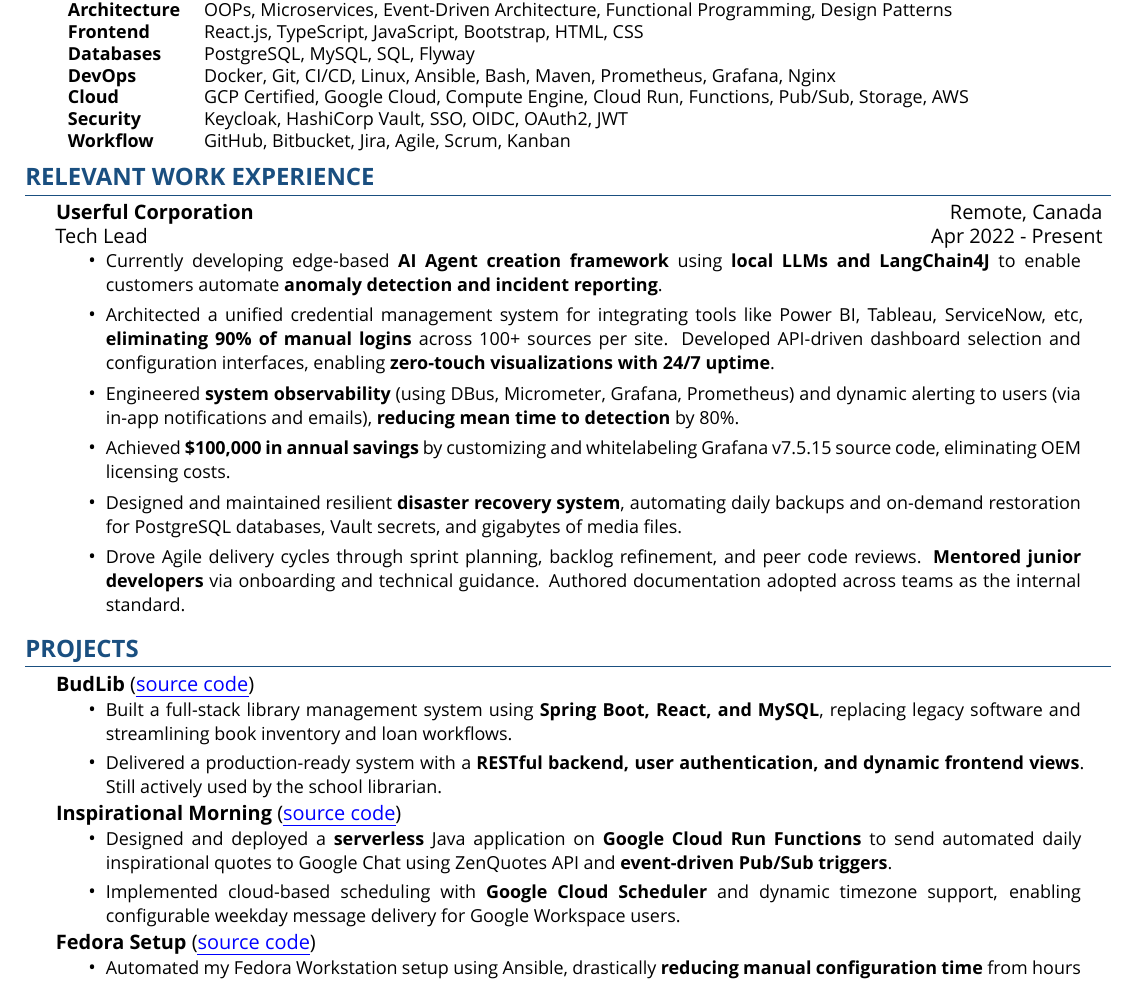
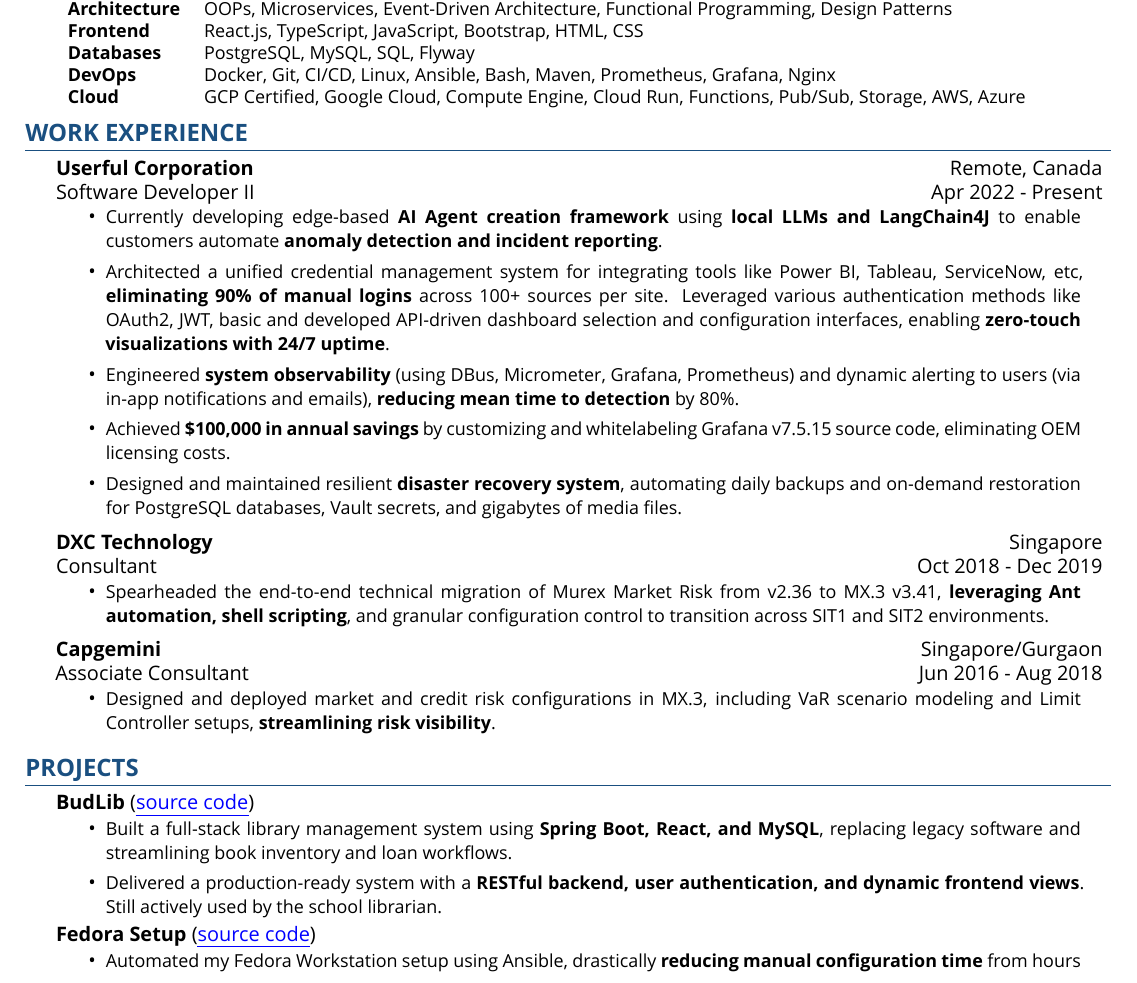
Before and after one commit to zbhavyai/zbhavyai.github.io, a LaTeX CV (resume/resume.tex): part of the page, cut so that both start at the same text. Compiled offline with XeLaTeX; a missing font is replaced by an installed copy or a similar font.

Commit message:
remove gcloud project and re-add old positions

```diff
--- a/resume/resume.tex
+++ b/resume/resume.tex
@@ -135,26 +135,35 @@
     \textbf{Frontend}      & React.js, TypeScript, JavaScript, Bootstrap, HTML, CSS                                             \\
     \textbf{Databases}     & PostgreSQL, MySQL, SQL, Flyway                                                                     \\
     \textbf{DevOps}        & Docker, Git, CI/CD, Linux, Ansible, Bash, Maven, Prometheus, Grafana, Nginx                        \\
-    \textbf{Cloud}         & GCP Certified, Google Cloud, Compute Engine, Cloud Run, Functions, Pub/Sub, Storage, AWS           \\
-    \textbf{Security}      & Keycloak, HashiCorp Vault, SSO, OIDC, OAuth2, JWT                                                  \\
-    \textbf{Workflow}      & GitHub, Bitbucket, Jira, Agile, Scrum, Kanban                                                      \\
+    \textbf{Cloud}         & GCP Certified, Google Cloud, Compute Engine, Cloud Run, Functions, Pub/Sub, Storage, AWS, Azure    \\
 \end{tabular}
 }
 
 %-----------------------------------EXPERIENCE-----------------------------------
-\header{Relevant Work Experience}
+\header{Work Experience}
 
-\resumeHeadingExperience {Userful Corporation} {Remote, Canada} {Tech Lead} {Apr 2022 - Present}
+\resumeHeadingExperience {Userful Corporation} {Remote, Canada} {Software Developer II} {Apr 2022 - Present}
 
 \begin{itemize} \itemsep 2pt
     \resumeItemExperience {Currently developing edge-based \textbf{AI Agent creation framework} using \textbf{local LLMs and LangChain4J} to enable customers automate \textbf{anomaly detection and incident reporting}.}
-    \resumeItemExperience {Architected a unified credential management system for integrating tools like Power BI, Tableau, ServiceNow, etc, \textbf{eliminating 90\% of manual logins} across 100+ sources per site. Developed API-driven dashboard selection and configuration interfaces, enabling \textbf{zero-touch visualizations with 24/7 uptime}.}
+    \resumeItemExperience {Architected a unified credential management system for integrating tools like Power BI, Tableau, ServiceNow, etc, \textbf{eliminating 90\% of manual logins} across 100+ sources per site. Leveraged various authentication methods like OAuth2, JWT, basic and developed API-driven dashboard selection and configuration interfaces, enabling \textbf{zero-touch visualizations with 24/7 uptime}.}
     \resumeItemExperience {Engineered \textbf{system observability} (using DBus, Micrometer, Grafana, Prometheus) and dynamic alerting to users (via in-app notifications and emails), \textbf{reducing mean time to detection} by 80\%.}
     \resumeItemExperience {Achieved \textbf{\$100,000 in annual savings} by customizing and whitelabeling Grafana v7.5.15 source code, eliminating OEM licensing costs.}
     \resumeItemExperience {Designed and maintained resilient \textbf{disaster recovery system}, automating daily backups and on-demand restoration for PostgreSQL databases, Vault secrets, and gigabytes of media files.}
-    \resumeItemExperience {Drove Agile delivery cycles through sprint planning, backlog refinement, and peer code reviews. \textbf{Mentored junior developers} via onboarding and technical guidance. Authored documentation adopted across teams as the internal standard.}
+
 \end{itemize}
 
+\resumeHeadingExperience {DXC Technology} {Singapore} {Consultant} {Oct 2018 - Dec 2019}
+
+\begin{itemize} \itemsep 2pt
+    \resumeItemExperience {Spearheaded the end-to-end technical migration of Murex Market Risk from v2.36 to MX.3 v3.41, \textbf{leveraging Ant automation, shell scripting}, and granular configuration control to transition across SIT1 and SIT2 environments.}
+\end{itemize}
+
+\resumeHeadingExperience {Capgemini} {Singapore/Gurgaon} {Associate Consultant} {Jun 2016 - Aug 2018}
+
+\begin{itemize} \itemsep 2pt
+    \resumeItemExperience {Designed and deployed market and credit risk configurations in MX.3, including VaR scenario modeling and Limit Controller setups, \textbf{streamlining risk visibility}.}
+\end{itemize}
 
 %------------------------------------PROJECTS------------------------------------
 \header{Projects}
@@ -164,12 +173,6 @@
     \resumeItemProject {Built a full-stack library management system using \textbf{Spring Boot, React, and MySQL}, replacing legacy software and streamlining book inventory and loan workflows.}
     \resumeItemProject {Delivered a production-ready system with a \textbf{RESTful backend, user authentication, and dynamic frontend views}. Still actively used by the school librarian.}
 
-\end{itemize}
-
-\resumeHeadingProject {Inspirational Morning} {https://github.com/zbhavyai/inspirational-morning} {Jun 2024 - Jun 2024}
-\begin{itemize}
-    \resumeItemProject {Designed and deployed a \textbf{serverless} Java application on \textbf{Google Cloud Run Functions} to send automated daily inspirational quotes to Google Chat using ZenQuotes API and \textbf{event-driven Pub/Sub triggers}.}
-    \resumeItemProject {Implemented cloud-based scheduling with \textbf{Google Cloud Scheduler} and dynamic timezone support, enabling configurable weekday message delivery for Google Workspace users.}
 \end{itemize}
 
 \resumeHeadingProject {Fedora Setup} {https://github.com/zbhavyai/fedora-setup} {May 2025 - May 2025}
```
